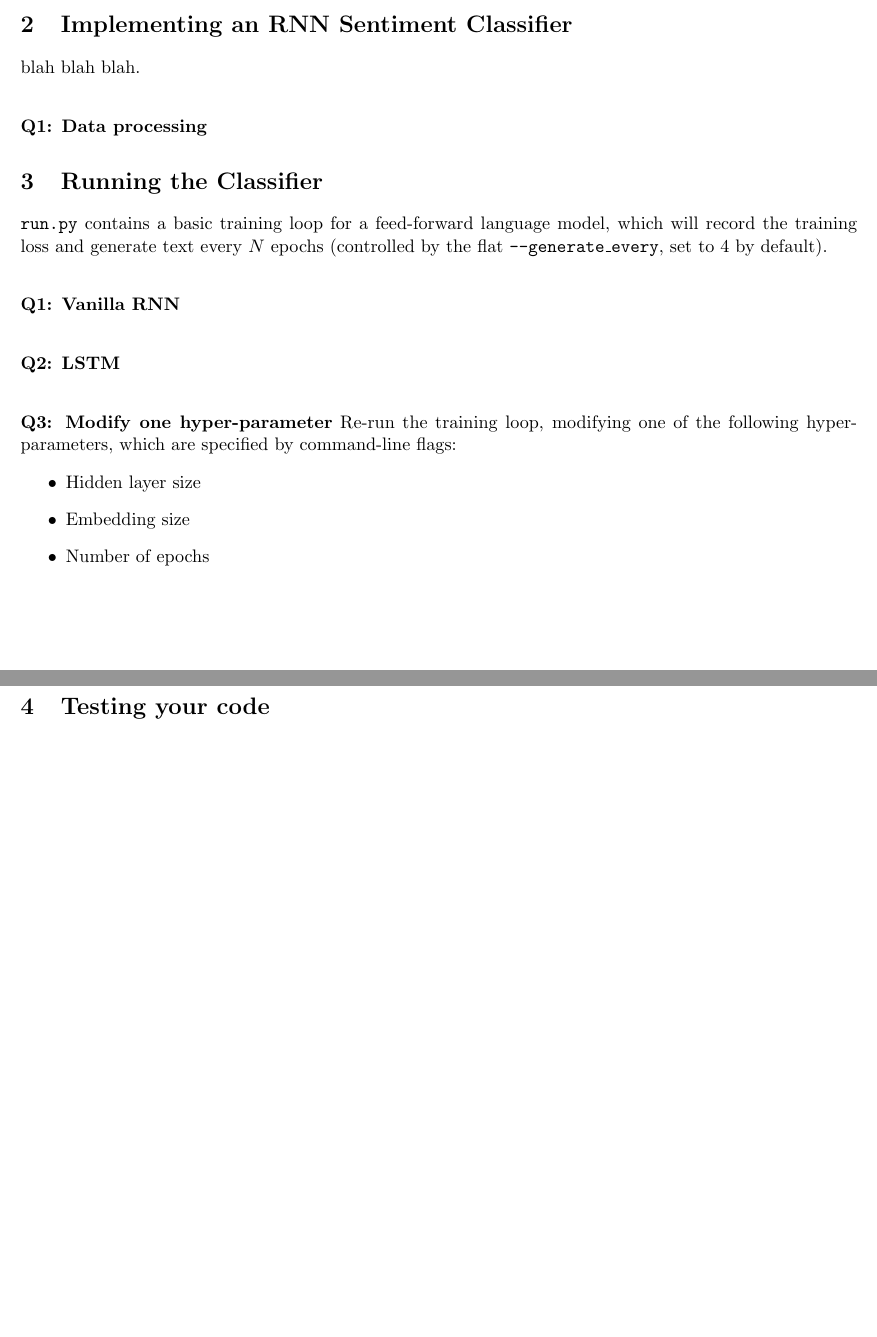
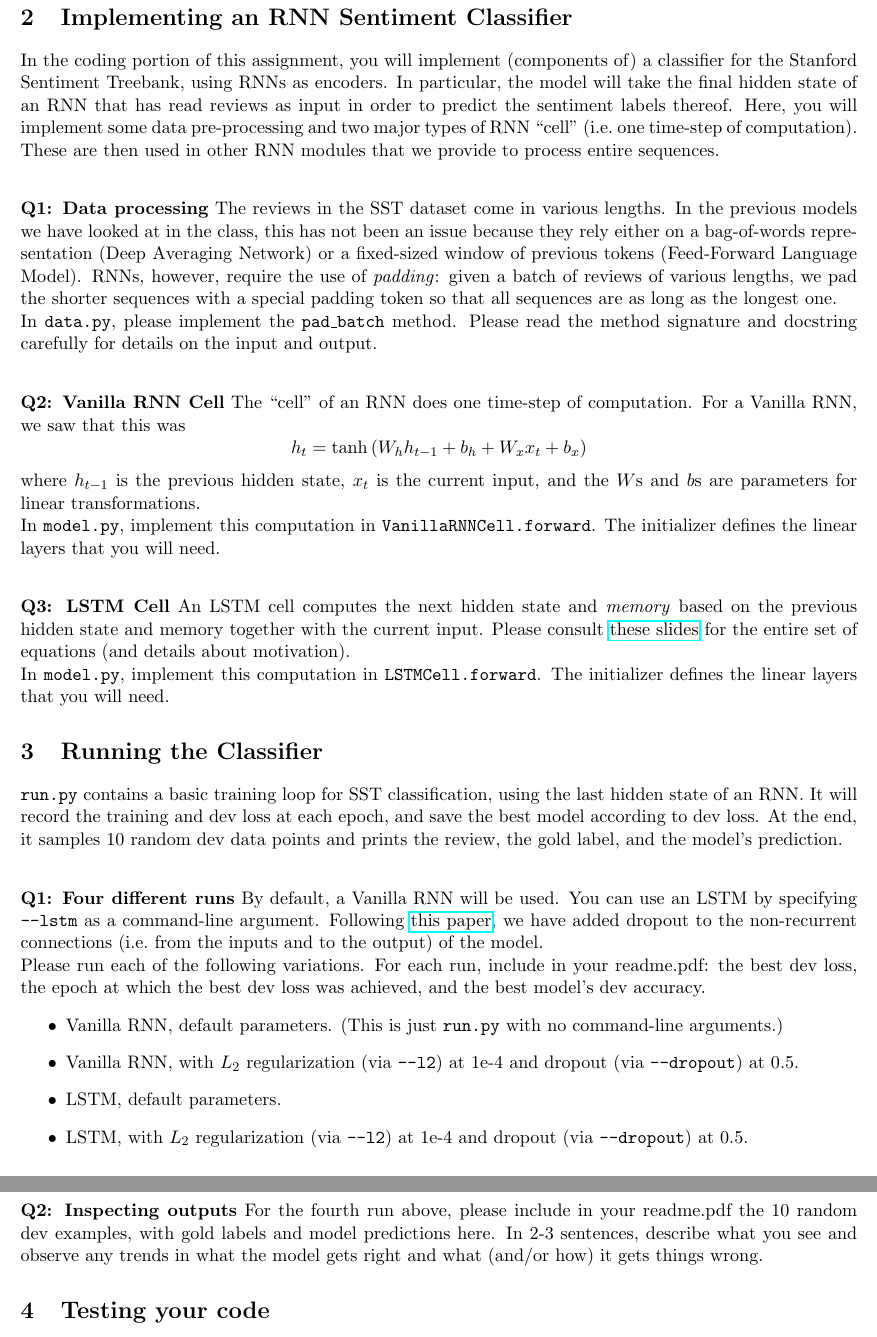
Before and after one commit to shanest/teaching, a LaTeX problem sheet (575k/spr21/hw/hw6.tex): two parts of pages 1 and 2 of 2 before the commit and two parts of pages 2 and 3 of 3 after it, joined at a grey line, cut so that both start at the same text, the shorter picture padded with empty space. Compiled offline with pdfLaTeX.

Commit message:
hw6 posted

```diff
--- a/575k/spr21/hw/hw6.tex
+++ b/575k/spr21/hw/hw6.tex
@@ -26,30 +49,46 @@ All files referenced herein may be found in \texttt{/dropbox/20-21/575k/hw6/} on
 
 \section{Implementing an RNN Sentiment Classifier}
 
-blah blah blah.
+In the coding portion of this assignment, you will implement (components of) a classifier for the Stanford Sentiment Treebank, using RNNs as encoders.  In particular, the model will take the final hidden state of an RNN that has read reviews as input in order to predict the sentiment labels thereof.  Here, you will implement some data pre-processing and two major types of RNN ``cell'' (i.e.\ one time-step of computation).  These are then used in other RNN modules that we provide to process entire sequences.
 
 \vspace{2em}
-\noindent {\bf Q1: Data processing}
+\noindent {\bf Q1: Data processing} The reviews in the SST dataset come in various lengths.  In the previous models we have looked at in the class, this has not been an issue because they rely either on a bag-of-words representation (Deep Averaging Network) or a fixed-sized window of previous tokens (Feed-Forward Language Model).  RNNs, however, require the use of \emph{padding}: given a batch of reviews of various lengths, we pad the shorter sequences with a special padding token so that all sequences are as long as the longest one.
+
+\noindent In \texttt{data.py}, please implement the \texttt{pad\_batch} method.  Please read the method signature and docstring carefully for details on the input and output.
+
+
+\vspace{2em}
+\noindent {\bf Q2: Vanilla RNN Cell} The ``cell'' of an RNN does one time-step of computation.  For a Vanilla RNN, we saw that this was
+\[ h_t = \tanh\left( W_h h_{t-1} + b_h + W_x x_t + b_x \right) \]
+where $h_{t-1}$ is the previous hidden state, $x_t$ is the current input, and the $W$s and $b$s are parameters for linear transformations.
+
+\noindent In \texttt{model.py}, implement this computation in \texttt{VanillaRNNCell.forward}.  The initializer defines the linear layers that you will need.
+
+
+\vspace{2em}
+\noindent {\bf Q3: LSTM Cell} An LSTM cell computes the next hidden state and \emph{memory} based on the previous hidden state and memory together with the current input.  Please consult \href{https://www.shane.st/teaching/575k/spr21/slides/8_lstm.pdf}{these slides} for the entire set of equations (and details about motivation).
+
+\noindent In \texttt{model.py}, implement this computation in \texttt{LSTMCell.forward}.  The initializer defines the linear layers that you will need.
 
 
 
 \section{Running the Classifier}
 
-\texttt{run.py} contains a basic training loop for a feed-forward language model, which will record the training loss and generate text every $N$ epochs (controlled by the flat \texttt{--generate\_every}, set to 4 by default).
+\texttt{run.py} contains a basic training loop for SST classification, using the last hidden state of an RNN. It will record the training and dev loss at each epoch, and save the best model according to dev loss.  At the end, it samples 10 random dev data points and prints the review, the gold label, and the model's prediction.
 
 \vspace{2em}
-\noindent {\bf Q1: Vanilla RNN}
+\noindent {\bf Q1: Four different runs} By default, a Vanilla RNN will be used.  You can use an LSTM by specifying \texttt{--lstm} as a command-line argument.  Following \href{https://arxiv.org/abs/1409.2329}{this paper}, we have added dropout to the non-recurrent connections (i.e.\ from the inputs and to the output) of the model.
+
+\noindent Please run each of the following variations.  For each run, include in your readme.pdf: the best dev loss, the epoch at which the best dev loss was achieved, and the best model's dev accuracy.
+\begin{itemize}
+  \item Vanilla RNN, default parameters.  (This is just \texttt{run.py} with no command-line arguments.)
+  \item Vanilla RNN, with $L_2$ regularization (via \texttt{--l2}) at 1e-4 and dropout (via \texttt{--dropout}) at 0.5.
+  \item LSTM, default parameters.
+  \item LSTM, with $L_2$ regularization (via \texttt{--l2}) at 1e-4 and dropout (via \texttt{--dropout}) at 0.5.
+\end{itemize}
 
 \vspace{2em}
-\noindent {\bf Q2: LSTM}
-
-\vspace{2em}
-\noindent {\bf Q3: Modify one hyper-parameter} Re-run the training loop, modifying one of the following hyper-parameters, which are specified by command-line flags:
-\begin{itemize}
-  \item Hidden layer size
-  \item Embedding size
-  \item Number of epochs
-\end{itemize}
+\noindent {\bf Q2: Inspecting outputs} For the fourth run above, please include in your readme.pdf the 10 random dev examples, with gold labels and model predictions here.  In 2-3 sentences, describe what you see and observe any trends in what the model gets right and what (and/or how) it gets things wrong.
 
 
 \section{Testing your code}
```
Also changed, not shown: 575k/spr21/hw/hw6.pdf, 575k/spr21/hw/hw6.tex (31 more changed lines), 1 other file.
